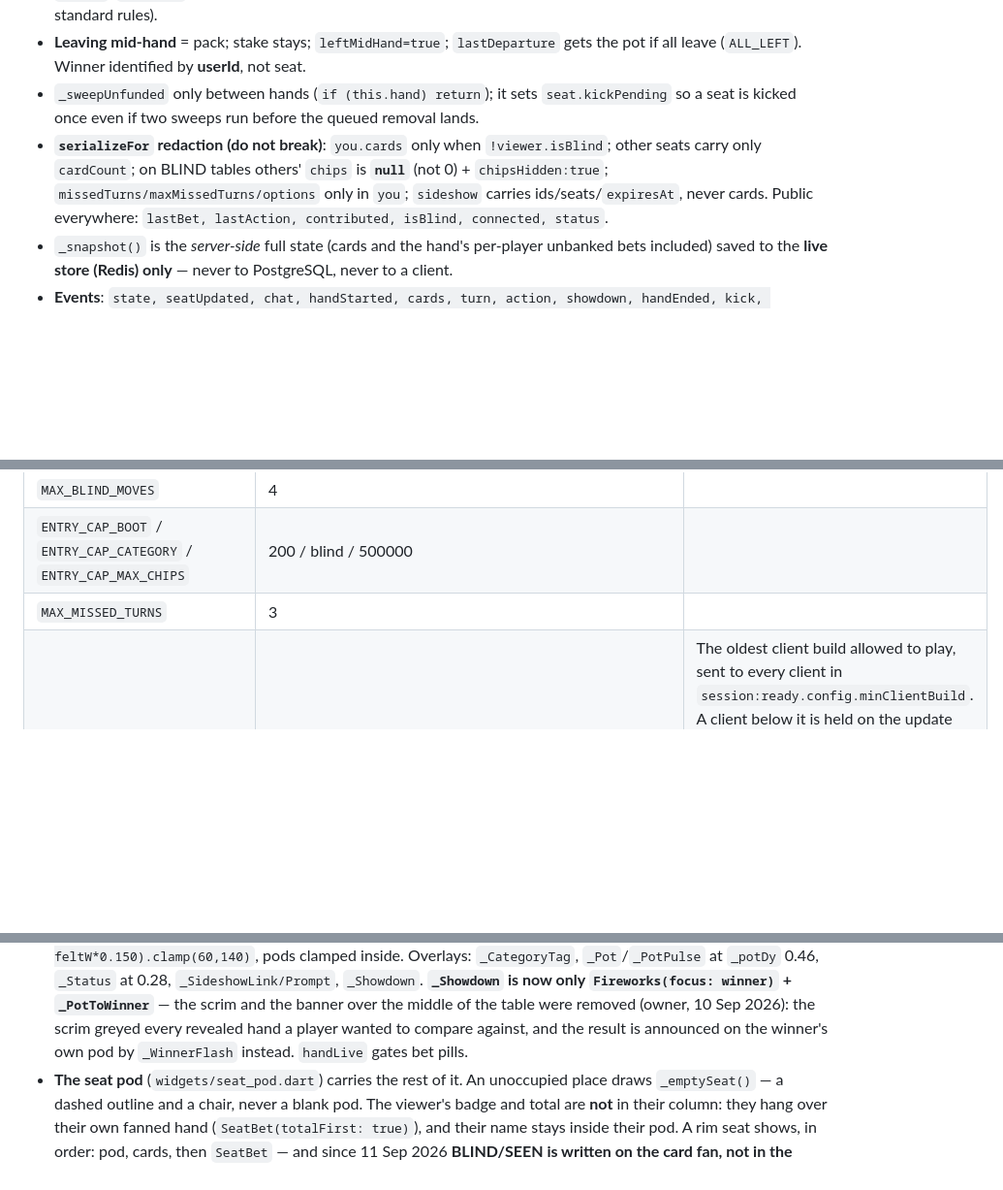
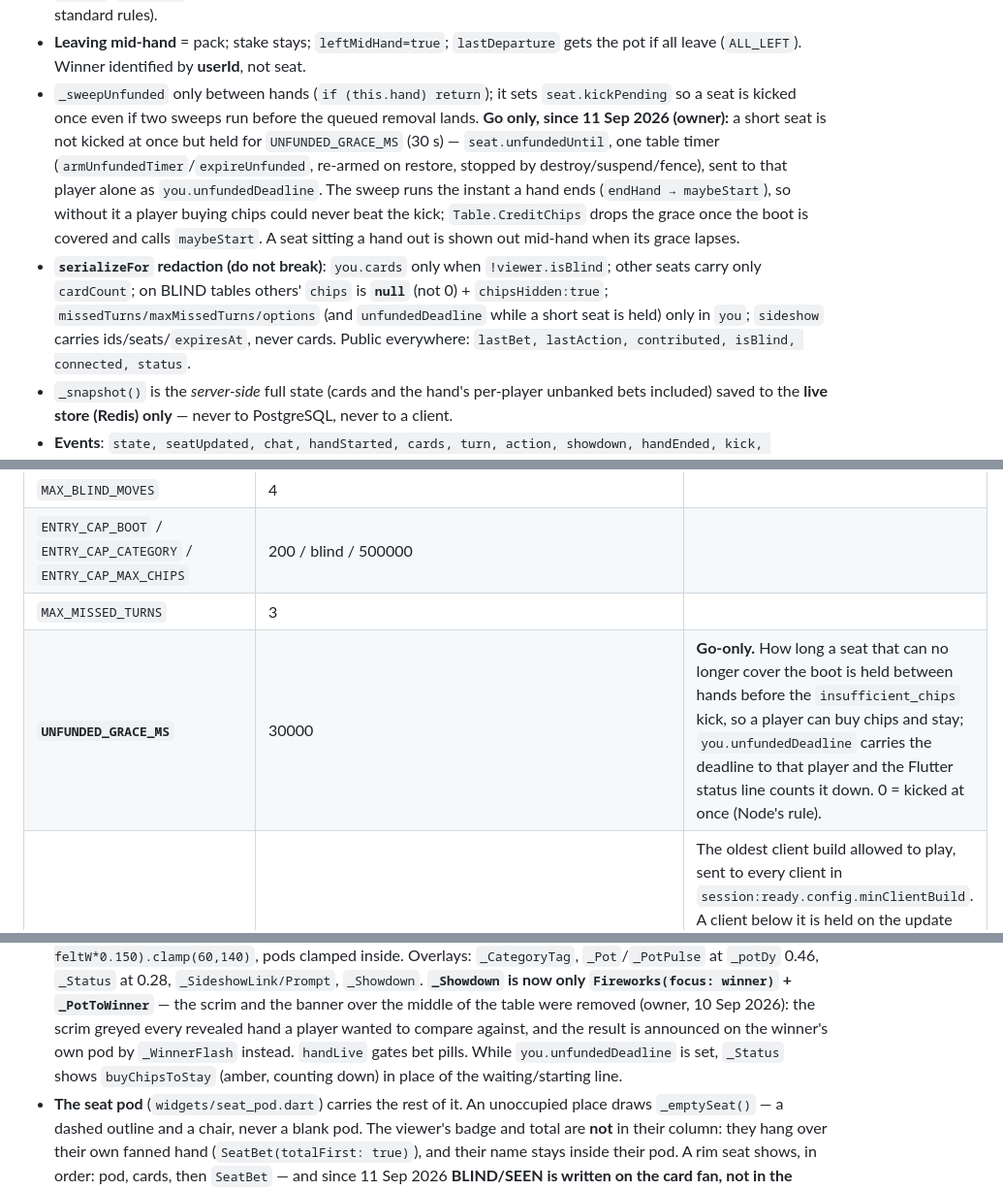
Before and after one commit to surajk543/king-teenpatti, a Markdown page: CLAUDE.md, 3 parts joined by grey strips. Shown at 97% size. Rendered like a GitHub page; blank space fills up the shorter version.

Commit message:
Record the unfunded grace in CLAUDE.md
- §6.1: the sweep holds a short seat for UNFUNDED_GRACE_MS before the
  kick, and unfundedDeadline joins the fields sent only in `you`.
- §7.4: the UNFUNDED_GRACE_MS config row.
- §8.4: the status line's buy-chips countdown.

Co-Authored-By: Claude Opus 5 (1M context) <noreply@anthropic.com>

```diff
--- a/CLAUDE.md
+++ b/CLAUDE.md
@@ -378,10 +378,16 @@ showRequestedBy, sideshow, lastDeparture, turnDeadline, turnToken, contributions
 - **Leaving mid-hand** = pack; stake stays; `leftMidHand=true`; `lastDeparture` gets the pot if all
   leave (`ALL_LEFT`). Winner identified by **userId**, not seat.
 - `_sweepUnfunded` only between hands (`if (this.hand) return`); it sets `seat.kickPending` so a
-  seat is kicked once even if two sweeps run before the queued removal lands.
+  seat is kicked once even if two sweeps run before the queued removal lands. **Go only, since
+  11 Sep 2026 (owner):** a short seat is not kicked at once but held for `UNFUNDED_GRACE_MS` (30 s) —
+  `seat.unfundedUntil`, one table timer (`armUnfundedTimer`/`expireUnfunded`, re-armed on restore,
+  stopped by destroy/suspend/fence), sent to that player alone as `you.unfundedDeadline`. The sweep
+  runs the instant a hand ends (`endHand → maybeStart`), so without it a player buying chips could
+  never beat the kick; `Table.CreditChips` drops the grace once the boot is covered and calls
+  `maybeStart`. A seat sitting a hand out is shown out mid-hand when its grace lapses.
 - **`serializeFor` redaction (do not break)**: `you.cards` only when `!viewer.isBlind`; other seats
   carry only `cardCount`; on BLIND tables others' `chips` is **`null`** (not 0) + `chipsHidden:true`;
-  `missedTurns/maxMissedTurns/options` only in `you`; `sideshow` carries ids/seats/`expiresAt`, never
+  `missedTurns/maxMissedTurns/options` (and `unfundedDeadline` while a short seat is held) only in `you`; `sideshow` carries ids/seats/`expiresAt`, never
   cards. Public everywhere: `lastBet, lastAction, contributed, isBlind, connected, status`.
 - `_snapshot()` is the *server-side* full state (cards and the hand's per-player unbanked bets
   included) saved to the **live store (Redis) only** — never to PostgreSQL, never to a client.
@@ -568,6 +574,7 @@ fallback `go-server/public`; not in `.env.example` — `config.go` documents it)
 | `MAX_BLIND_MOVES` | 4 | |
 | `ENTRY_CAP_BOOT` / `ENTRY_CAP_CATEGORY` / `ENTRY_CAP_MAX_CHIPS` | 200 / blind / 500000 | |
 | `MAX_MISSED_TURNS` | 3 | |
+| **`UNFUNDED_GRACE_MS`** | 30000 | **Go-only.** How long a seat that can no longer cover the boot is held between hands before the `insufficient_chips` kick, so a player can buy chips and stay; `you.unfundedDeadline` carries the deadline to that player and the Flutter status line counts it down. 0 = kicked at once (Node's rule). |
 | **`MIN_CLIENT_BUILD`** | 0 | The oldest client build allowed to play, sent to every client in `session:ready.config.minClientBuild`. A client below it is held on the update screen with no way past (Flutter `_belowMinimumBuild`/`_forceUpdate`). **0 = no floor**, which is what production runs; raise it only after the newer build is actually live in the store, or the floor locks everyone out of a version they cannot yet install. This is the server-authoritative gate — Play's own in-app check (`AppUpdate`) is a separate, best-effort nudge that fails open. |
 | `SIDESHOW_TIMEOUT_MS` / `SIDESHOW_MIN_PLAYERS` | 6000 / 3 | |
 | `DISPLAY_NAME_MAX` | 24 | also hardcoded: providers.js `.slice(0,24)`, Flutter login/lobby `maxLength: 24` |
@@ -749,7 +756,7 @@ in `tearDown`. `_sampleIn()` mutates the global to preview — don't interleave.
   **`_Showdown` is now only `Fireworks(focus: winner)` + `_PotToWinner`** — the scrim and the banner
   over the middle of the table were removed (owner, 10 Sep 2026): the scrim greyed every revealed
   hand a player wanted to compare against, and the result is announced on the winner's own pod by
-  `_WinnerFlash` instead. `handLive` gates bet pills.
+  `_WinnerFlash` instead. `handLive` gates bet pills. While `you.unfundedDeadline` is set, `_Status` shows `buyChipsToStay` (amber, counting down) in place of the waiting/starting line.
 - **The seat pod** (`widgets/seat_pod.dart`) carries the rest of it. An unoccupied place draws
   `_emptySeat()` — a dashed outline and a chair, never a blank pod. The viewer's badge and total are
   **not** in their column: they hang over their own fanned hand (`SeatBet(totalFirst: true)`), and
```
